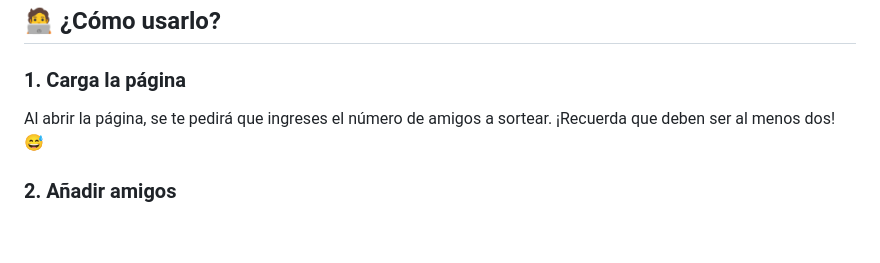
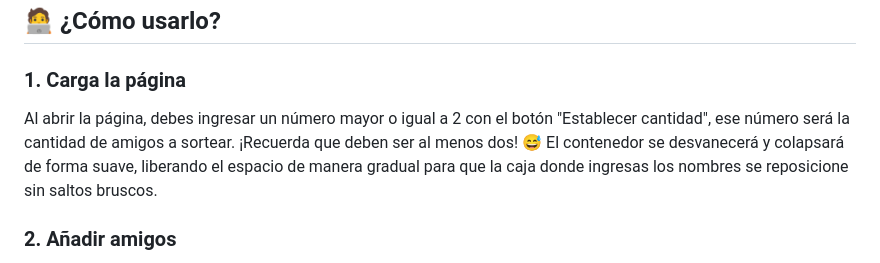
Before and after one commit to mlaurna/challenge-amigo-secreto, a Markdown page: README.md, the part around the change. GitHub-like rendering; blank space fills up the shorter version.

```diff
--- a/README.md
+++ b/README.md
@@ -26,7 +26,8 @@ Con este programa web, puedes agregar a tus amigos a una lista, establecer un l
 ## 🧑‍💻 **¿Cómo usarlo?**
 
 ### 1. **Carga la página**
-Al abrir la página, se te pedirá que ingreses el número de amigos a sortear. ¡Recuerda que deben ser al menos dos! 😅
+Al abrir la página, debes ingresar un número mayor o igual a 2 con el botón "Establecer cantidad", ese número será la cantidad de amigos a sortear. ¡Recuerda que deben ser al menos dos! 😅
+El contenedor se desvanecerá y colapsará de forma suave, liberando el espacio de manera gradual para que la caja donde ingresas los nombres se reposicione sin saltos bruscos.
 
 ### 2. **Añadir amigos**
 Escribe los nombres de los amigos que deseas agregar al sorteo y haz clic en **"Añadir"**. El sistema te notificará si intentas añadir un nombre vacío o duplicado.
```
